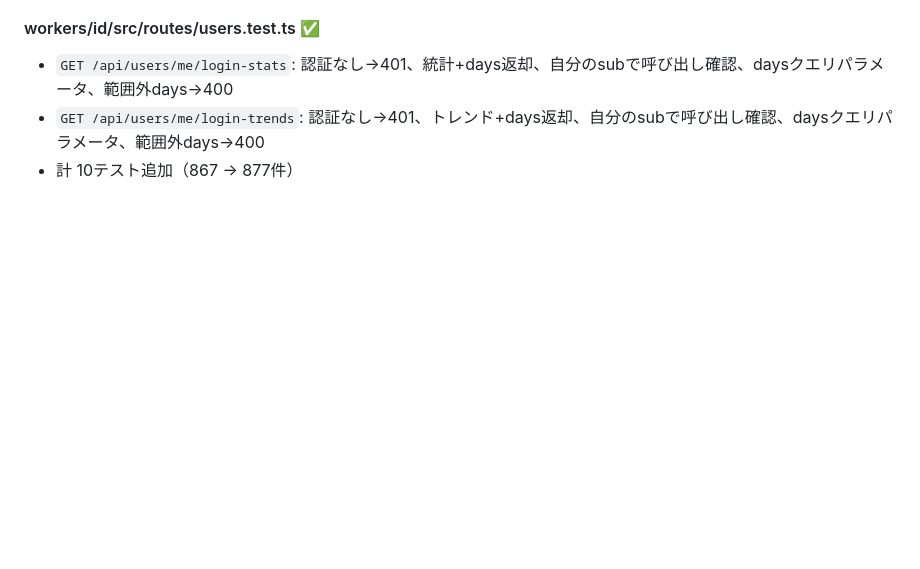
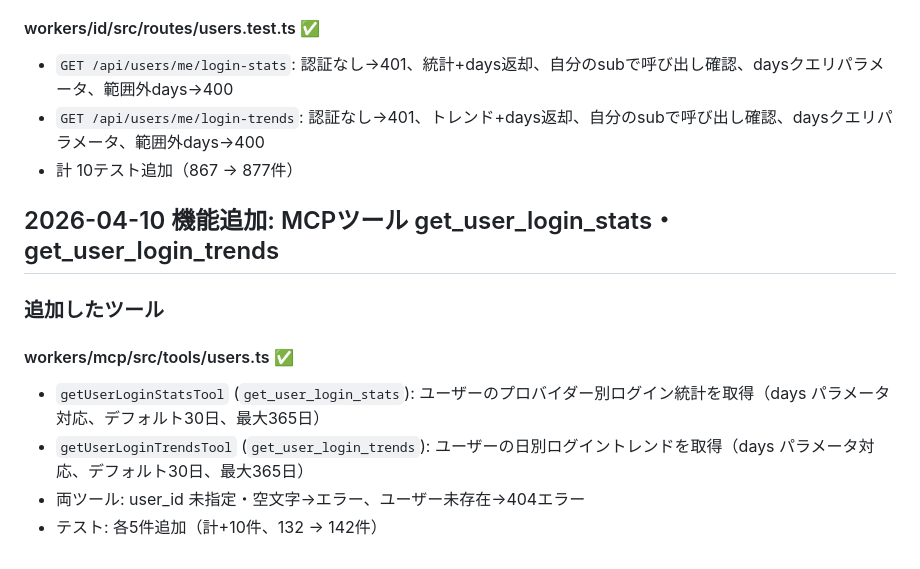
Before and after one commit to g-kari/0g0-id, a Markdown page: TODO.md, the part around the change. GitHub-like rendering; blank space fills up the shorter version.

Commit message:
ドキュメント更新: MCPツール get_user_login_stats・get_user_login_trends 追加をTODO.mdに記録

```diff
--- a/TODO.md
+++ b/TODO.md
@@ -1113,3 +1113,13 @@
 - `GET /api/users/me/login-stats`: 認証なし→401、統計+days返却、自分のsubで呼び出し確認、daysクエリパラメータ、範囲外days→400
 - `GET /api/users/me/login-trends`: 認証なし→401、トレンド+days返却、自分のsubで呼び出し確認、daysクエリパラメータ、範囲外days→400
 - 計 10テスト追加（867 → 877件）
+
+## 2026-04-10 機能追加: MCPツール get_user_login_stats・get_user_login_trends
+
+### 追加したツール
+
+#### workers/mcp/src/tools/users.ts ✅
+- `getUserLoginStatsTool` (`get_user_login_stats`): ユーザーのプロバイダー別ログイン統計を取得（days パラメータ対応、デフォルト30日、最大365日）
+- `getUserLoginTrendsTool` (`get_user_login_trends`): ユーザーの日別ログイントレンドを取得（days パラメータ対応、デフォルト30日、最大365日）
+- 両ツール: user_id 未指定・空文字→エラー、ユーザー未存在→404エラー
+- テスト: 各5件追加（計+10件、132 → 142件）
```
